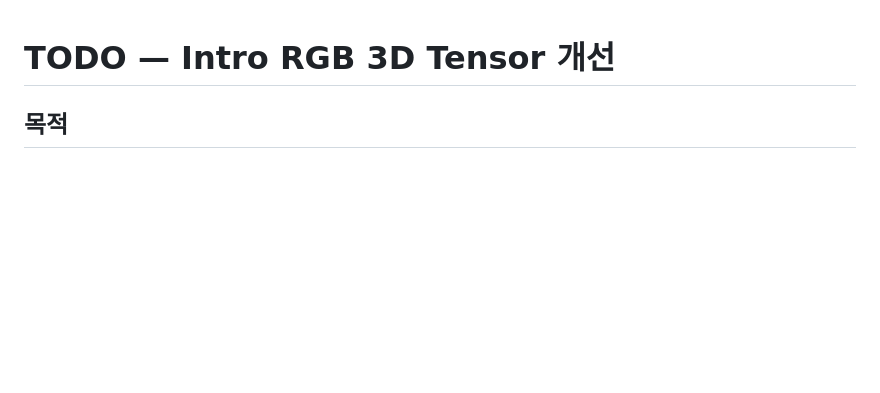
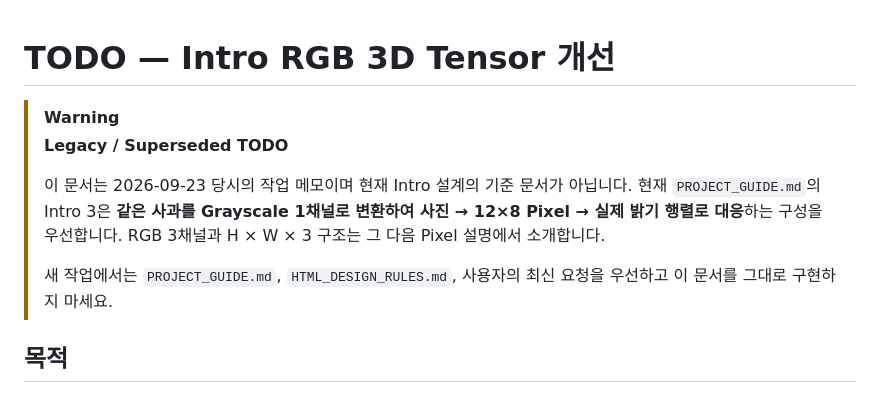
Before and after one commit to sh0427-han/vision_ai_lecture, a Markdown page: TODO_INTRO_RGB_TENSOR.md, the part around the change. Drawn GitHub-style; blank space fills up the shorter version.

Commit message:
docs: mark old RGB tensor TODO as superseded

```diff
--- a/TODO_INTRO_RGB_TENSOR.md
+++ b/TODO_INTRO_RGB_TENSOR.md
@@ -1,4 +1,15 @@
 # TODO — Intro RGB 3D Tensor 개선
+
+> [!WARNING]
+> **Legacy / Superseded TODO**
+>
+> 이 문서는 2026-09-23 당시의 작업 메모이며 현재 Intro 설계의 기준 문서가 아닙니다.
+> 현재 `PROJECT_GUIDE.md`의 Intro 3은 **같은 사과를 Grayscale 1채널로 변환하여
+> 사진 → 12×8 Pixel → 실제 밝기 행렬로 대응**하는 구성을 우선합니다.
+> RGB 3채널과 H × W × 3 구조는 그 다음 Pixel 설명에서 소개합니다.
+>
+> 새 작업에서는 `PROJECT_GUIDE.md`, `HTML_DESIGN_RULES.md`, 사용자의 최신 요청을
+> 우선하고 이 문서를 그대로 구현하지 마세요.
 
 ## 목적
 
```
